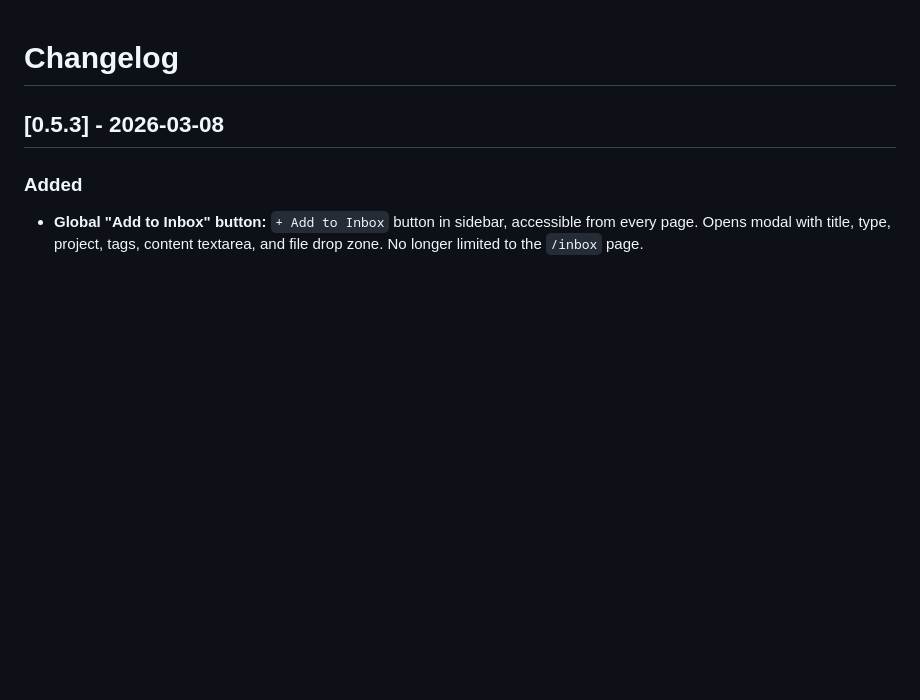
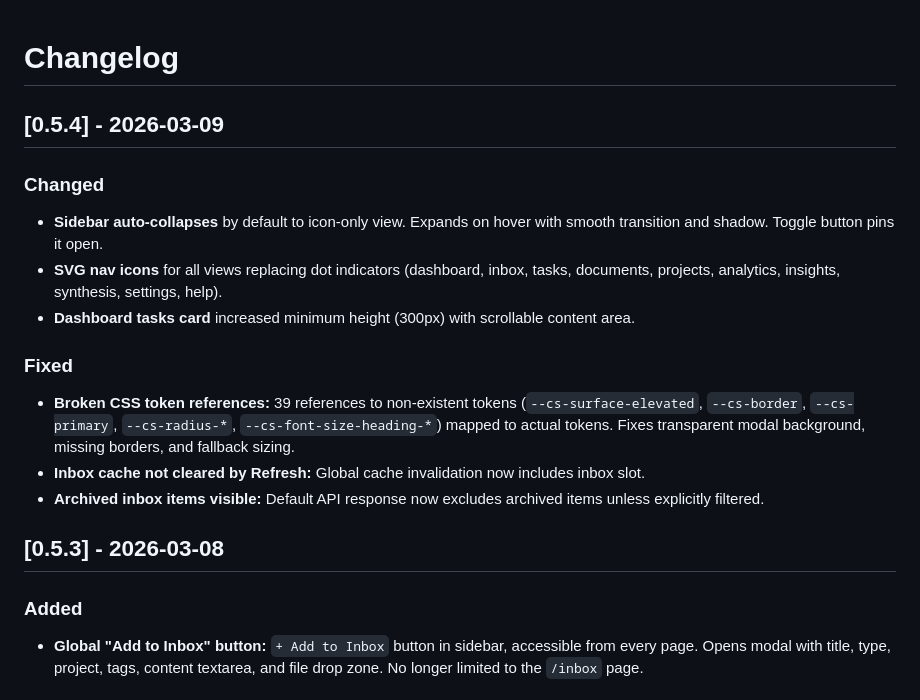
Before and after one commit to tandregbg/core-claude-skills-visualisation, a Markdown page: CHANGELOG.md, the part around the change. Rendered like a GitHub page; blank space fills up the shorter version.

Commit message:
chore: bump version to v0.5.4
Co-Authored-By: Claude Opus 4.6 <noreply@anthropic.com>

```diff
--- a/CHANGELOG.md
+++ b/CHANGELOG.md
@@ -1,4 +1,16 @@
 # Changelog
+
+## [0.5.4] - 2026-03-09
+
+### Changed
+- **Sidebar auto-collapses** by default to icon-only view. Expands on hover with smooth transition and shadow. Toggle button pins it open.
+- **SVG nav icons** for all views replacing dot indicators (dashboard, inbox, tasks, documents, projects, analytics, insights, synthesis, settings, help).
+- **Dashboard tasks card** increased minimum height (300px) with scrollable content area.
+
+### Fixed
+- **Broken CSS token references:** 39 references to non-existent tokens (`--cs-surface-elevated`, `--cs-border`, `--cs-primary`, `--cs-radius-*`, `--cs-font-size-heading-*`) mapped to actual tokens. Fixes transparent modal background, missing borders, and fallback sizing.
+- **Inbox cache not cleared by Refresh:** Global cache invalidation now includes inbox slot.
+- **Archived inbox items visible:** Default API response now excludes archived items unless explicitly filtered.
 
 ## [0.5.3] - 2026-03-08
 
```
Also changed, not shown: README.md (+1 -1 lines).
